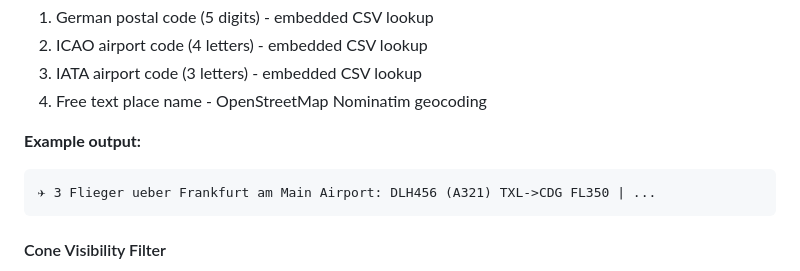
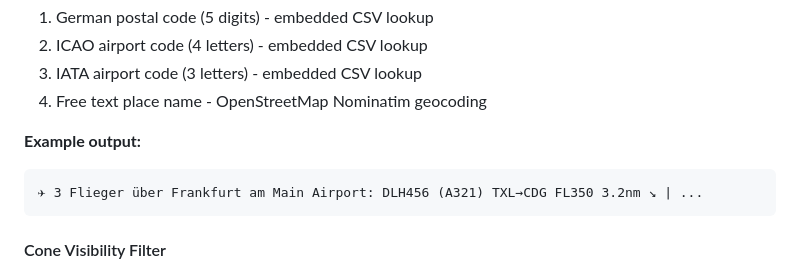
Before and after one commit to Chronophylos/twitch-1337, a Markdown page: README.md, the part around the change. Rendered like a GitHub page.

Commit message:
docs: update \!up example with distance/direction, fix ueber→über
Co-Authored-By: Claude Opus 4.6 (1M context) <noreply@anthropic.com>

````diff
--- a/README.md
+++ b/README.md
@@ -39,7 +39,7 @@ Shows aircraft currently flying overhead using live ADS-B data from [adsb.lol](h
 
 **Example output:**
 ```
-✈ 3 Flieger ueber Frankfurt am Main Airport: DLH456 (A321) TXL->CDG FL350 | ...
+✈ 3 Flieger über Frankfurt am Main Airport: DLH456 (A321) TXL→CDG FL350 3.2nm ↘ | ...
 ```
 
 #### Cone Visibility Filter
````
